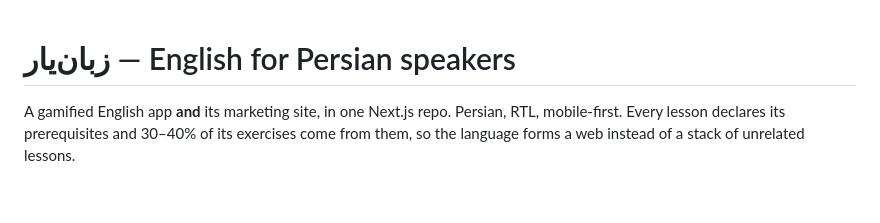
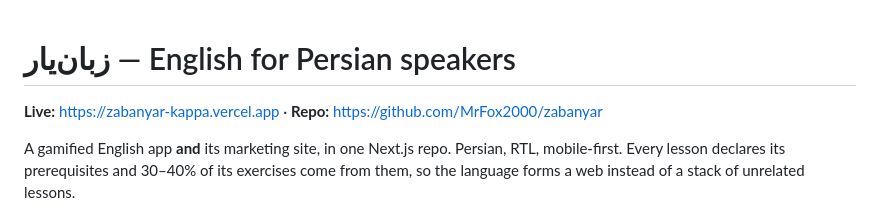
Before and after one commit to MrFox2000/zabanyar, a Markdown page: README.md, the part around the change. Drawn GitHub-style; blank space fills up the shorter version.

Commit message:
Point the app at its live domain and fix the landing hero copy

```diff
--- a/README.md
+++ b/README.md
@@ -1,4 +1,6 @@
 # زبان‌یار — English for Persian speakers
+
+**Live:** https://zabanyar-kappa.vercel.app · **Repo:** https://github.com/MrFox2000/zabanyar
 
 A gamified English app **and** its marketing site, in one Next.js repo. Persian, RTL,
 mobile-first. Every lesson declares its prerequisites and 30–40% of its exercises come
```
Also changed, not shown: shots/live-01-landing.png (added), shots/live-02-map.png (added), shots/live-03-lesson.png (added), 4 other files.
